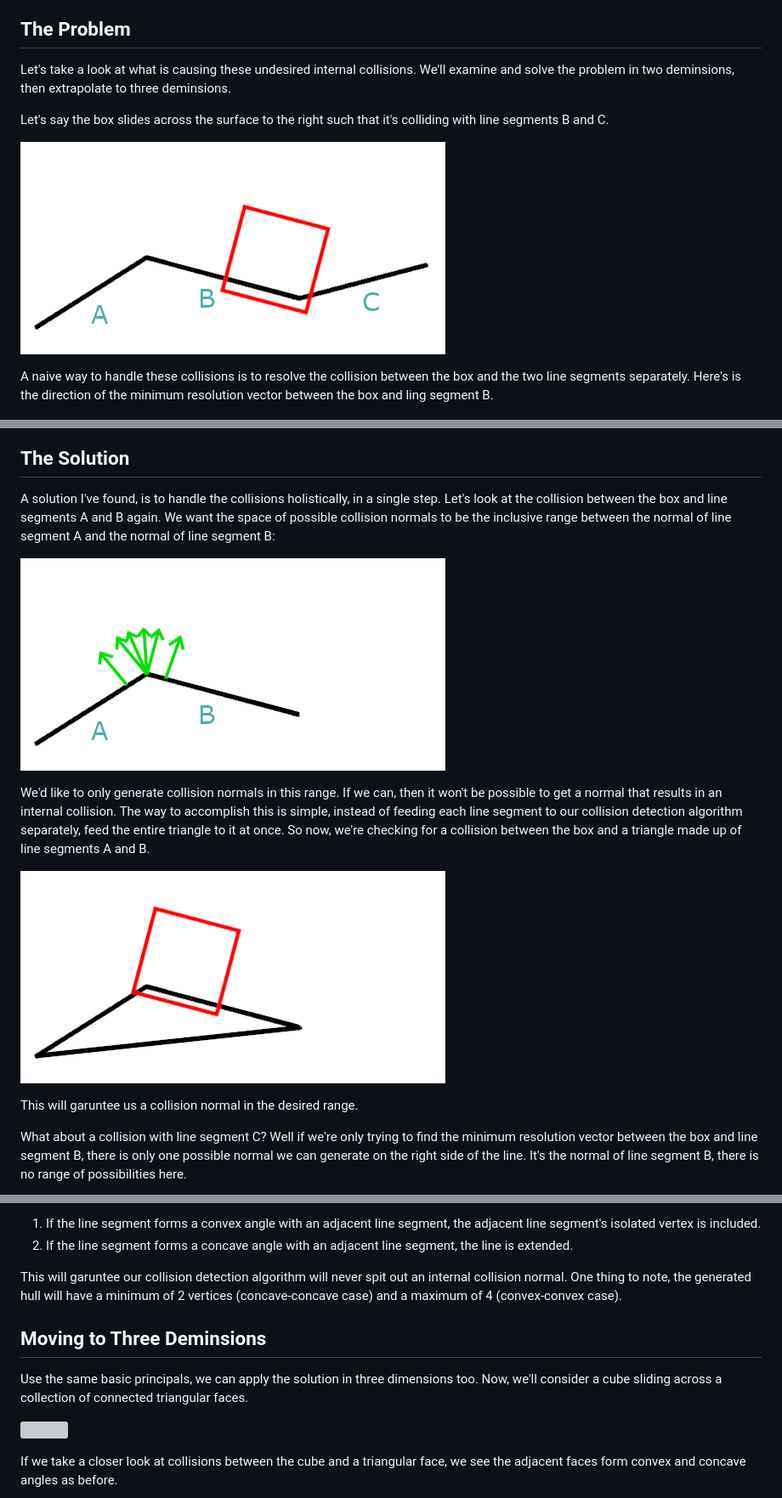
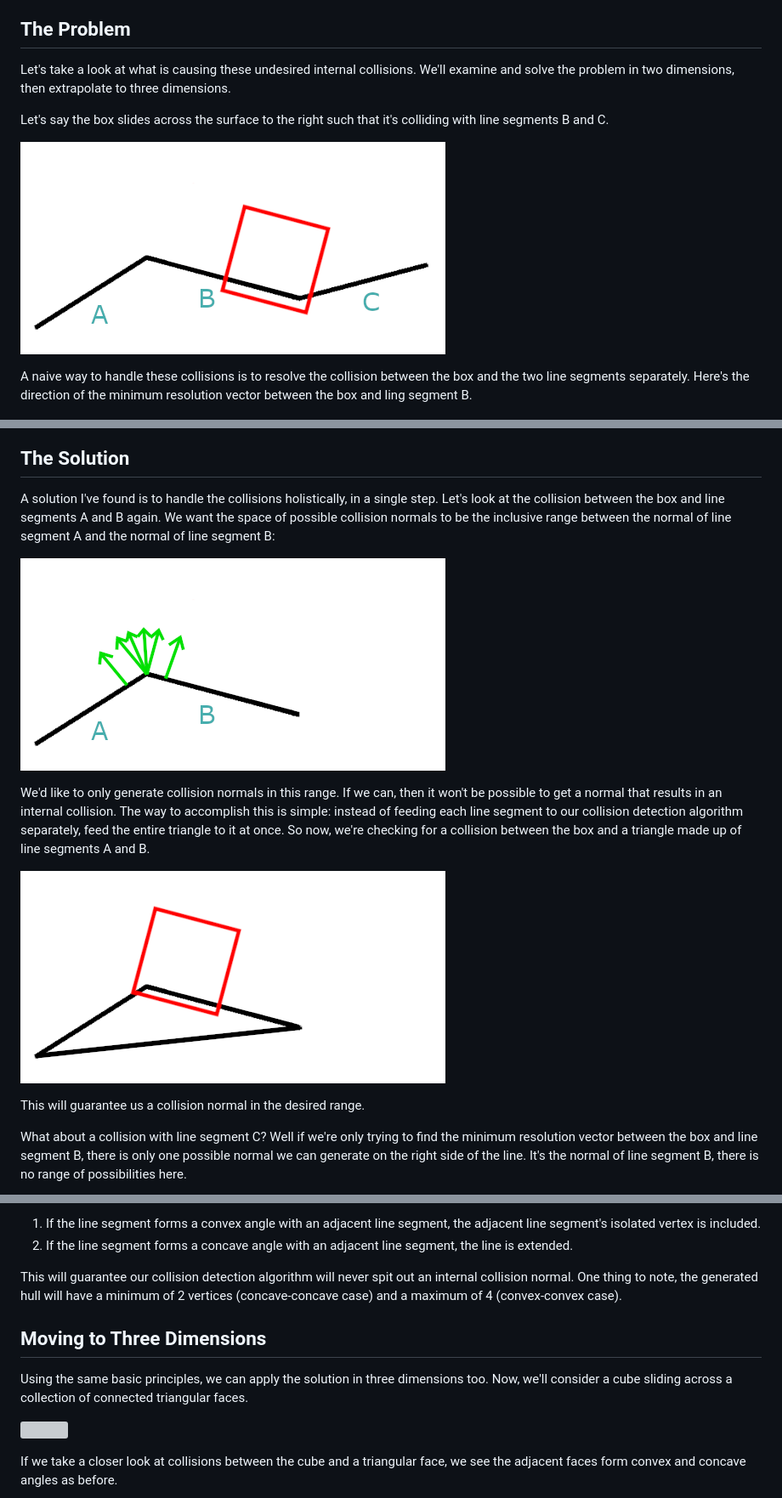
Before and after one commit to KyleNBurke/KyleNBurke.github.io, a Markdown page: internal_collisions/README.md, 3 parts joined by grey strips. Shown at 85% size. Rendered like a GitHub page; grey boxes are pictures that could not be loaded.

Commit message:
Spelling

```diff
--- a/internal_collisions/README.md
+++ b/internal_collisions/README.md
@@ -12,13 +12,13 @@ For the solution discussed here, you need a collision detection algorithm that w
 
 ## The Problem
 
-Let's take a look at what is causing these undesired internal collisions. We'll examine and solve the problem in two deminsions, then extrapolate to three deminsions.
+Let's take a look at what is causing these undesired internal collisions. We'll examine and solve the problem in two dimensions, then extrapolate to three dimensions.
 
 Let's say the box slides across the surface to the right such that it's colliding with line segments B and C.
 
 ![](images/pic_2.png)
 
-A naive way to handle these collisions is to resolve the collision between the box and the two line segments separately. Here's is the direction of the minimum resolution vector between the box and ling segment B.
+A naive way to handle these collisions is to resolve the collision between the box and the two line segments separately. Here's the direction of the minimum resolution vector between the box and ling segment B.
 
 ![](images/pic_3.png)
 
@@ -36,15 +36,15 @@ The same problem could happen if the box is moving left, then collides with line
 
 ## The Solution
 
-A solution I've found, is to handle the collisions holistically, in a single step. Let's look at the collision between the box and line segments A and B again. We want the space of possible collision normals to be the inclusive range between the normal of line segment A and the normal of line segment B:
+A solution I've found is to handle the collisions holistically, in a single step. Let's look at the collision between the box and line segments A and B again. We want the space of possible collision normals to be the inclusive range between the normal of line segment A and the normal of line segment B:
 
 ![](images/pic_6.png)
 
-We'd like to only generate collision normals in this range. If we can, then it won't be possible to get a normal that results in an internal collision. The way to accomplish this is simple, instead of feeding each line segment to our collision detection algorithm separately, feed the entire triangle to it at once. So now, we're checking for a collision between the box and a triangle made up of line segments A and B.
+We'd like to only generate collision normals in this range. If we can, then it won't be possible to get a normal that results in an internal collision. The way to accomplish this is simple: instead of feeding each line segment to our collision detection algorithm separately, feed the entire triangle to it at once. So now, we're checking for a collision between the box and a triangle made up of line segments A and B.
 
 ![](images/pic_7.png)
 
-This will garuntee us a collision normal in the desired range.
+This will guarantee us a collision normal in the desired range.
 
 What about a collision with line segment C? Well if we're only trying to find the minimum resolution vector between the box and line segment B, there is only one possible normal we can generate on the right side of the line. It's the normal of line segment B, there is no range of possibilities here.
 
@@ -67,11 +67,11 @@ To recap, when checking for a collision between a hull and a line segment. We ge
 1. If the line segment forms a convex angle with an adjacent line segment, the adjacent line segment's isolated vertex is included.
 2. If the line segment forms a concave angle with an adjacent line segment, the line is extended.
 
-This will garuntee our collision detection algorithm will never spit out an internal collision normal. One thing to note, the generated hull will have a minimum of 2 vertices (concave-concave case) and a maximum of 4 (convex-convex case).
+This will guarantee our collision detection algorithm will never spit out an internal collision normal. One thing to note, the generated hull will have a minimum of 2 vertices (concave-concave case) and a maximum of 4 (convex-convex case).
 
-## Moving to Three Deminsions
+## Moving to Three Dimensions
 
-Use the same basic principals, we can apply the solution in three dimensions too. Now, we'll consider a cube sliding across a collection of connected triangular faces.
+Using the same basic principles, we can apply the solution in three dimensions too. Now, we'll consider a cube sliding across a collection of connected triangular faces.
 
 ![](images/pic_11.png)
 
```
Also changed, not shown: other parts of internal_collisions/README.md (+2 -2 lines).
